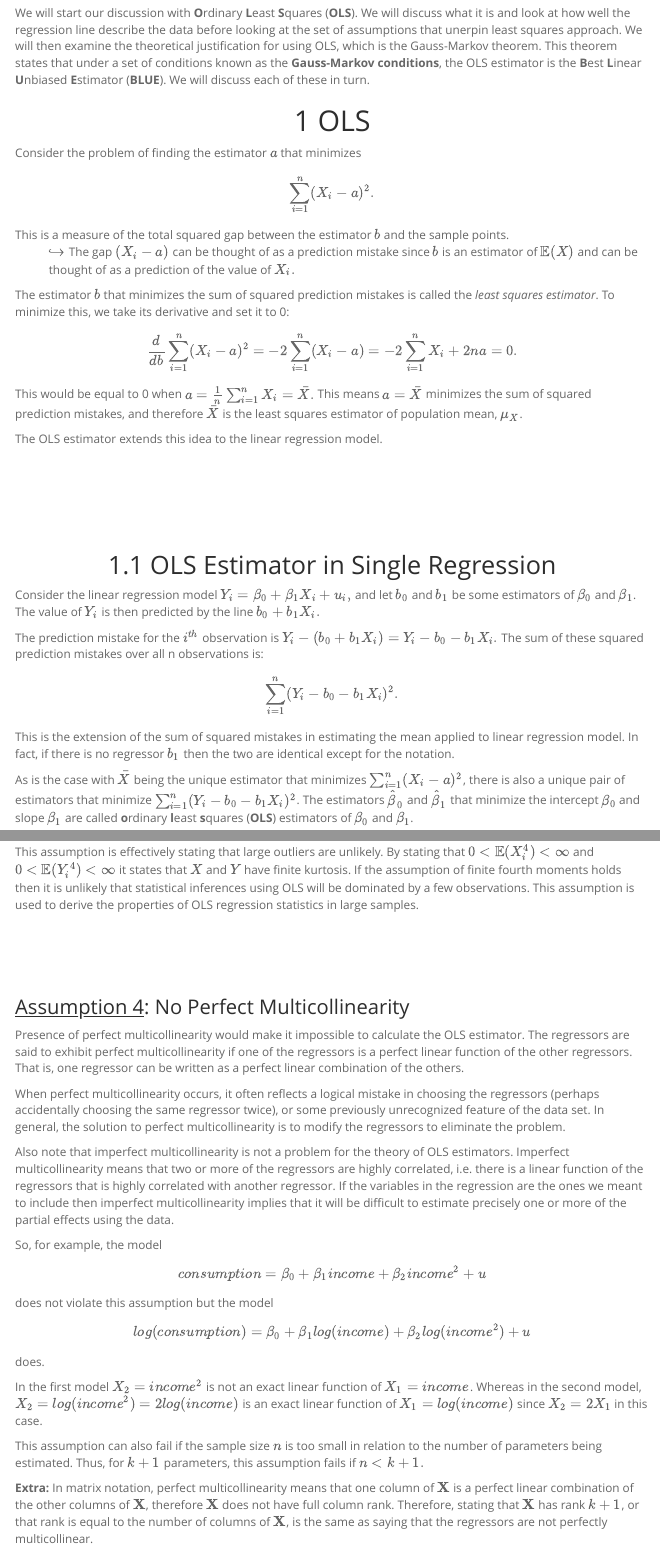
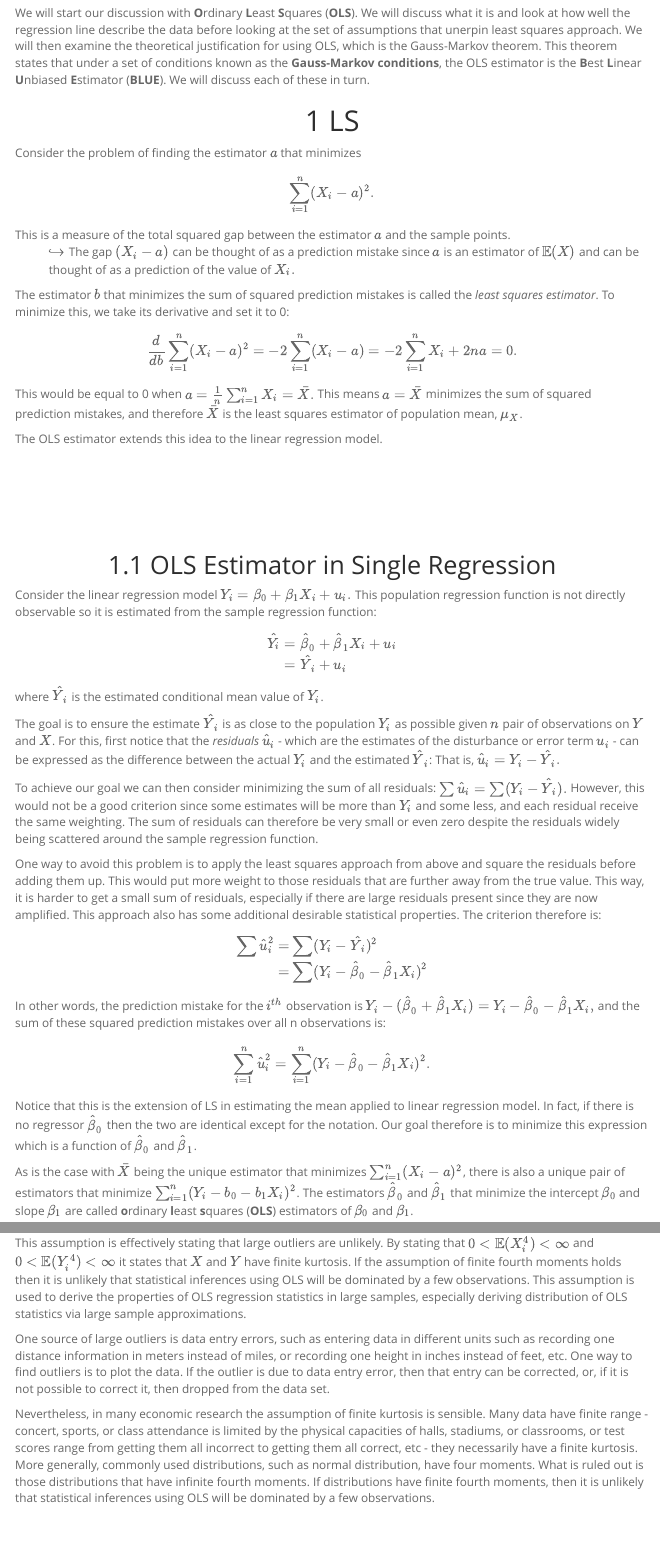
Before and after one commit to emre-us/IIA-3metrics, an R Markdown document (Script/metrics-notes-1.Rmd): the page in a window 1100 px wide, from 290 px down, and a second part further down, joined at a grey line. The pictures show the output file Script/metrics-notes-1.html that the author committed with the source, opened offline; menus at the side of the page are left out.

Commit message:
Clarified LS

```diff
--- a/Script/metrics-notes-1.Rmd
+++ b/Script/metrics-notes-1.Rmd
@@ -36,16 +36,16 @@ $$\\[0.25in]$$
 We will start our discussion with **O**rdinary **L**east **S**quares (**OLS**). We will discuss what it is and look at how well the regression line describe the data before looking at the set of assumptions that unerpin least squares approach. We will then examine the theoretical justification for using OLS, which is the Gauss-Markov theorem. This theorem states that under a set of conditions known as the **Gauss-Markov conditions**, the OLS estimator is the **B**est **L**inear **U**nbiased **E**stimator (**BLUE**). We will discuss each of these in turn.
 
 
-# OLS
+# LS {#ols}
 
 Consider the problem of finding the estimator $a$ that minimizes
 \[
 \sum_{i=1}^n(X_i-a)^2.
 \]
-This is a measure of the total squared gap between the estimator $b$ and the sample points.
+This is a measure of the total squared gap between the estimator $a$ and the sample points.
 <p style="margin-left: 40px">
 $\hookrightarrow$
-The gap $(X_i - a)$ can be thought of as a prediction mistake since $b$ is an estimator of $\mathbb{E}(X)$ and can be thought of as a prediction of the value of $X_i.$
+The gap $(X_i - a)$ can be thought of as a prediction mistake since $a$ is an estimator of $\mathbb{E}(X)$ and can be thought of as a prediction of the value of $X_i.$
 </p>
 
 
@@ -66,15 +66,36 @@ $$\\[0.75in]$$
 
 ## OLS Estimator in Single Regression {#ols-single}
 
-Consider the linear regression model $Y_i = \beta_0 + \beta_1X_i + u_i,$ and let $b_0$ and $b_1$ be some estimators of $\beta_0$ and $\beta_1$. The value of $Y_i$ is then predicted by the line $b_0+b_1X_i.$
+Consider the linear regression model $Y_i = \beta_0 + \beta_1X_i + u_i.$ This population regression function is not directly observable so it is estimated from the sample regression function:
+\[
+\begin{align}
+\hat{Y_i}
+&= \hat{\beta}_0+\hat{\beta}_1X_i+u_i \\
+&= \hat{Y}_i+u_i
+\end{align}
+\]
+where $\hat{Y}_i$ is the estimated conditional mean value of $Y_i$.
 
+The goal is to ensure the estimate $\hat{Y}_i$ is as close to the population $Y_i$ as possible given $n$ pair of observations on $Y$ and $X$. For this, first notice that the *residuals* $\hat{u}_i$ - which are the estimates of the disturbance or error term $u_i$ - can be expressed as the difference between the actual $Y_i$ and the estimated $\hat{Y}_i$: That is, $\hat{u}_i = Y_i - \hat{Y}_i.$
 
-The prediction mistake for the $i^{th}$ observation is $Y_i-(b_0+b_1X_i)=Y_i-b_0-b_1X_i.$ The sum of these squared prediction mistakes over all n observations is:
+To achieve our goal we can then consider minimizing the sum of all residuals: $\sum\hat{u}_i = \sum(Y_i - \hat{Y}_i).$ However, this would not be a good criterion since some estimates will be more than $Y_i$ and some less, and each residual receive the same weighting. The sum of residuals can therefore be very small or even zero despite the residuals widely being scattered around the sample regression function.
+
+One way to avoid this problem is to apply the least squares approach from above and square the residuals before adding them up. This would put more weight to those residuals that are further away from the true value. This way, it is harder to get a small sum of residuals, especially if there are large residuals present since they are now amplified. This approach also has some additional desirable statistical properties. The criterion therefore is:
+
 \[
-\sum_{i=1}^n(Y_i-b_0-b_1X_i)^2.
+\begin{align}
+\sum\hat{u}^2_i
+=& \sum(Y_i-\hat{Y}_i)^2 \\
+=& \sum(Y_i -\hat{\beta}_0 - \hat{\beta}_1X_i)^2
+\end{align}
 \]
 
-This is the extension of the sum of squared mistakes in estimating the mean applied to linear regression model. In fact, if there is no regressor $b_1$ then the two are identical except for the notation.
+In other words, the prediction mistake for the $i^{th}$ observation is $Y_i-(\hat{\beta}_0+\hat{\beta}_1X_i)=Y_i-\hat{\beta}_0-\hat{\beta}_1X_i,$ and the sum of these squared prediction mistakes over all n observations is:
+\[
+\sum_{i=1}^n \hat{u}^2_i = \sum_{i=1}^n(Y_i-\hat{\beta}_0-\hat{\beta}_1X_i)^2.
+\]
+
+Notice that this is the extension of LS in estimating the mean applied to linear regression model. In fact, if there is no regressor $\hat{\beta}_0$ then the two are identical except for the notation. Our goal therefore is to minimize this expression which is a function of $\hat{\beta}_0$ and $\hat{\beta}_1$.
 
 As is the case with $\bar{X}$ being the unique estimator that minimizes $\sum_{i=1}^n(X_i-a)^2$, there is also a unique pair of estimators that minimize $\sum_{i=1}^n(Y_i-b_0-b_1X_i)^2$. The estimators $\hat{\beta}_0$ and $\hat{\beta}_1$ that minimize the intercept $\beta_0$ and slope $\beta_1$ are called **o**rdinary **l**east **s**quares (**OLS**) estimators of $\beta_0$ and $\beta_1$.
 
@@ -408,5 +457,9 @@ $$\\[0.5in]$$
 
-This assumption is effectively stating that large outliers are unlikely. By stating that $0 < \mathbb{E}(X_i^4) < \infty$ and $0 < \mathbb{E}(Y_i^4) < \infty$ it states that $X$ and $Y$ have finite kurtosis. If the assumption of finite fourth moments holds then it is unlikely that statistical inferences using OLS will be dominated by a few observations. This assumption is used to derive the properties of OLS regression statistics in large samples.
+This assumption is effectively stating that large outliers are unlikely. By stating that $0 < \mathbb{E}(X_i^4) < \infty$ and $0 < \mathbb{E}(Y_i^4) < \infty$ it states that $X$ and $Y$ have finite kurtosis. If the assumption of finite fourth moments holds then it is unlikely that statistical inferences using OLS will be dominated by a few observations. This assumption is used to derive the properties of OLS regression statistics in large samples, especially deriving distribution of OLS statistics via large sample approximations.
+
+One source of large outliers is data entry errors, such as entering data in different units such as recording one distance information in meters instead of miles, or recording one height in inches instead of feet, etc. One way to find outliers is to plot the data. If the outlier is due to data entry error, then that entry can be corrected, or, if it is not possible to correct it, then dropped from the data set.
+
+Nevertheless, in many economic research the assumption of finite kurtosis is sensible. Many data have finite range - concert, sports, or class attendance is limited by the physical capacities of halls, stadiums, or classrooms, or test scores range from getting them all incorrect to getting them all correct, etc - they necessarily have a finite kurtosis. More generally, commonly used distributions, such as normal distribution, have four moments. What is ruled out is those distributions that have infinite fourth moments. If distributions have finite fourth moments, then it is unlikely that statistical inferences using OLS will be dominated by a few observations.
 
 $$\\[0.5in]$$
 
```
Also changed, not shown: Script/metrics-notes-1.html, Script/metrics-notes-1.Rmd (46 more changed lines).
